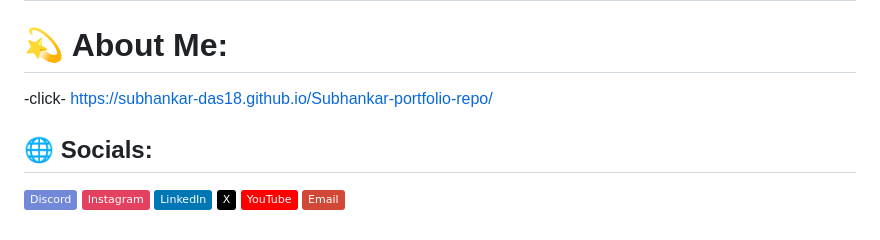
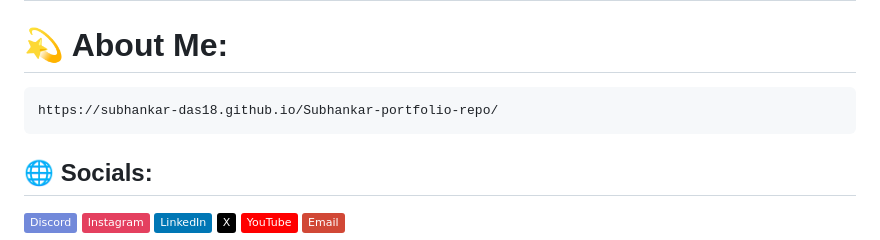
Before and after one commit to subhankar-das18/Subhankar-portfolio-repo, a Markdown page: README.md, the part around the change. Rendered like a GitHub page; badges without logos.

```diff
--- a/README.md
+++ b/README.md
@@ -1,7 +1,7 @@
 # Subhankar-portfolio-repo
 
 # 💫 About Me:
-   -click- https://subhankar-das18.github.io/Subhankar-portfolio-repo/
+    https://subhankar-das18.github.io/Subhankar-portfolio-repo/
 
 
 ## 🌐 Socials:
```
